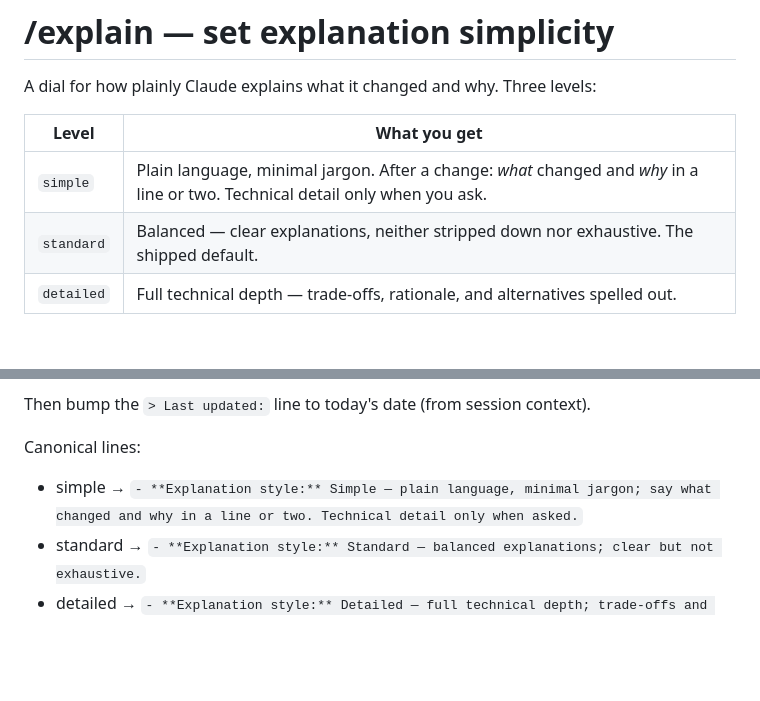
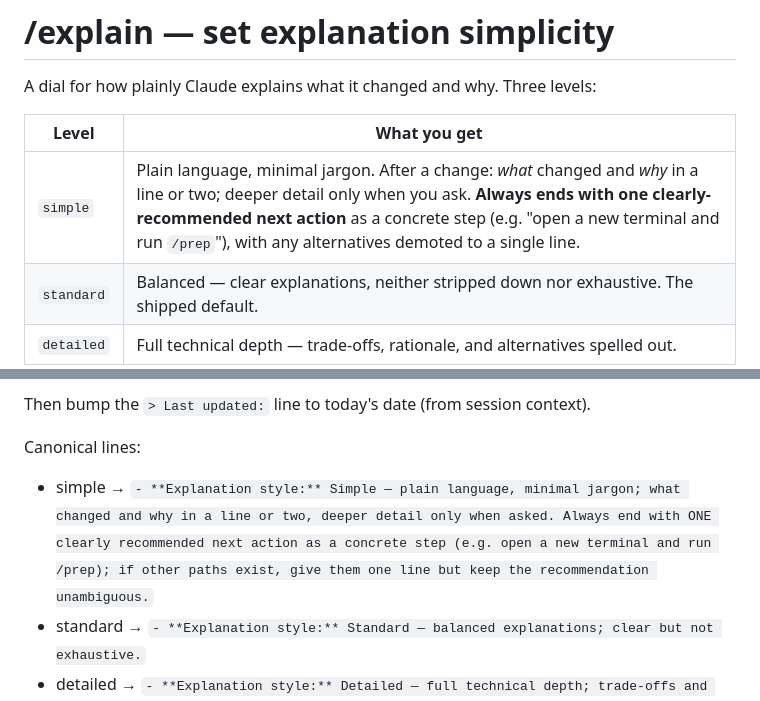
Before and after one commit to TimTGelhard/claude-spine, a Markdown page: global/commands/explain.md, 2 parts joined by grey strips. Drawn GitHub-style; blank space fills up the shorter version.

```diff
--- a/global/commands/explain.md
+++ b/global/commands/explain.md
@@ -9,7 +9,7 @@ A dial for how plainly Claude explains what it changed and why. Three levels:
 
 | Level | What you get |
 |---|---|
-| `simple` | Plain language, minimal jargon. After a change: *what* changed and *why* in a line or two. Technical detail only when you ask. |
+| `simple` | Plain language, minimal jargon. After a change: *what* changed and *why* in a line or two; deeper detail only when you ask. **Always ends with one clearly-recommended next action** as a concrete step (e.g. "open a new terminal and run `/prep`"), with any alternatives demoted to a single line. |
 | `standard` | Balanced — clear explanations, neither stripped down nor exhaustive. The shipped default. |
 | `detailed` | Full technical depth — trade-offs, rationale, and alternatives spelled out. |
 
@@ -37,7 +37,7 @@ Then bump the `> Last updated:` line to today's date (from session context).
 
 Canonical lines:
 
-- simple → `- **Explanation style:** Simple — plain language, minimal jargon; say what changed and why in a line or two. Technical detail only when asked.`
+- simple → `- **Explanation style:** Simple — plain language, minimal jargon; what changed and why in a line or two, deeper detail only when asked. Always end with ONE clearly recommended next action as a concrete step (e.g. open a new terminal and run /prep); if other paths exist, give them one line but keep the recommendation unambiguous.`
 - standard → `- **Explanation style:** Standard — balanced explanations; clear but not exhaustive.`
 - detailed → `- **Explanation style:** Detailed — full technical depth; trade-offs and rationale spelled out.`
 
```
Also changed, not shown: CHANGELOG.md (+1 -1 lines), chapters/personalization/19g-field-effects.md (+1 -1 lines).
